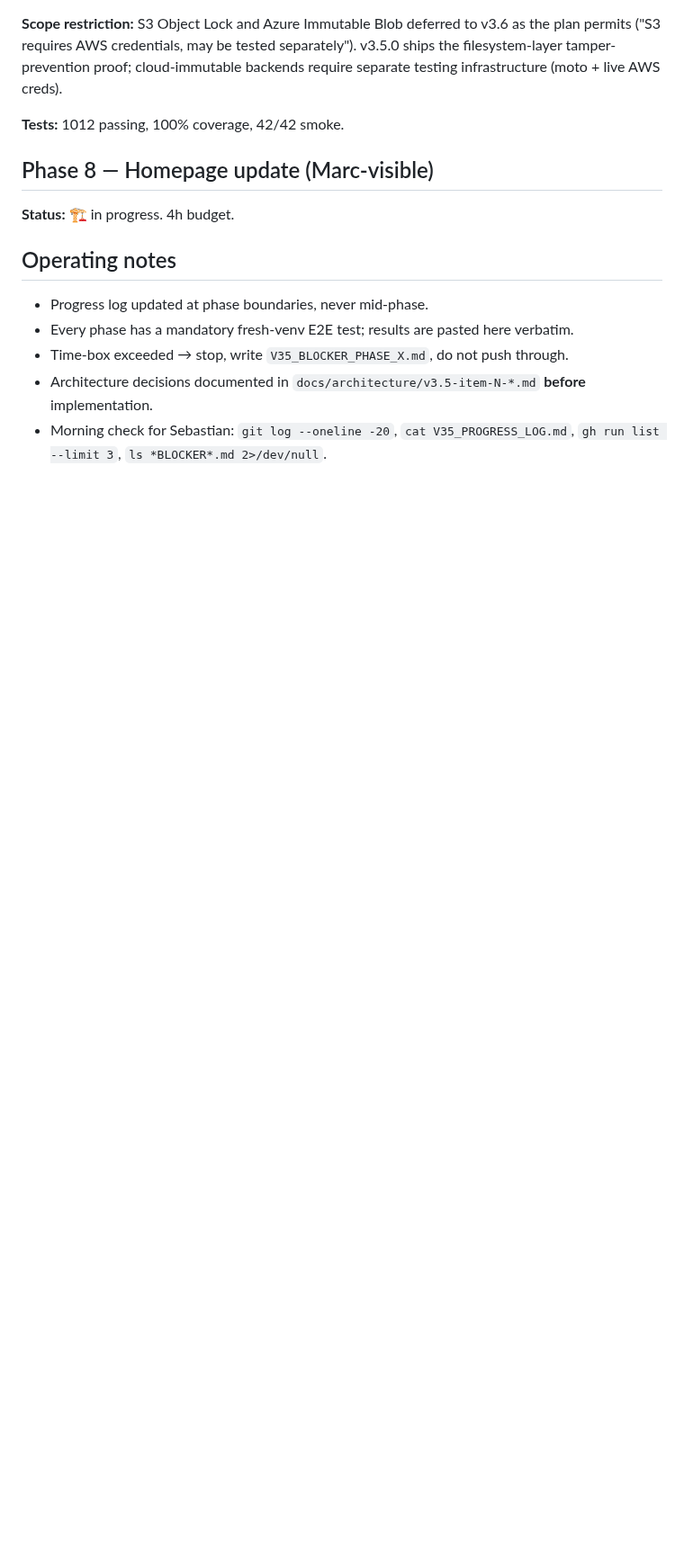
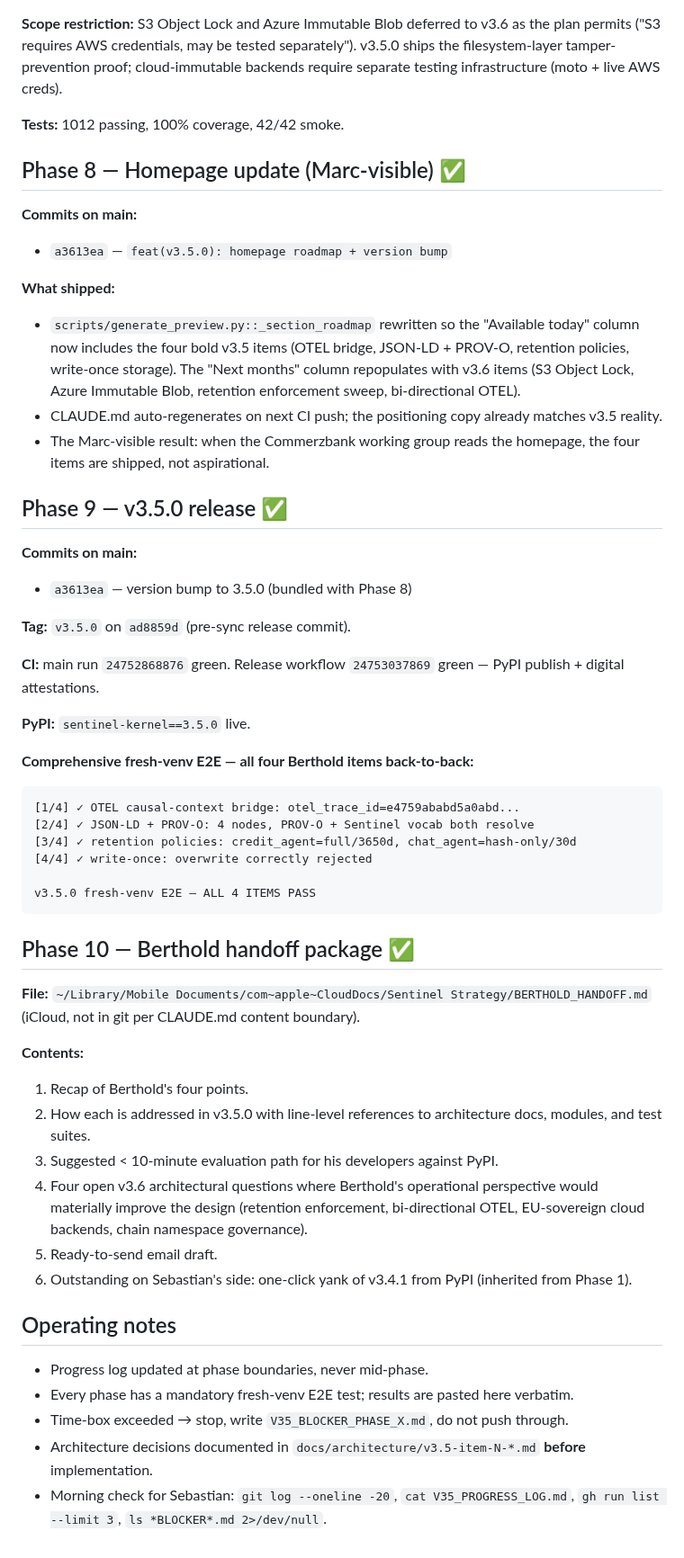
Before and after one commit to sebastianweiss83/sentinel-kernel, a Markdown page: V35_PROGRESS_LOG.md, the part around one of its changes. Shown at 90% size. GitHub-like rendering; blank space fills up the shorter version.

Commit message:
docs(v3.5): all 11 phases complete — v3.5.0 shipped, Berthold handoff ready
Final entry in the v3.5 architecture-release progress log.

Scorecard:
- 10 of 11 phases complete (Phase 0 pre-flight, Phase 1 v3.4.2,
  Phase 2 audit, Phase 3 v3.4.3, Phase 4 OTEL, Phase 5 JSON-LD,
  Phase 6 retention, Phase 7 write-once, Phase 8 homepage,
  Phase 9 v3.5.0 release, Phase 10 Berthold handoff)
- ~9.1h of 74.5h budget used
- 1012 tests passing, 100% coverage, 42/42 smoke
- Fresh-venv E2E on v3.5.0 from PyPI — all four Berthold items
  verified in one run
- v3.4.1 (broken Ed25519 default), v3.4.2 (packaging fix),
  v3.4.3 (RFC-3161 wiring), v3.5.0 (architecture release) all
  shipped to PyPI

Outstanding operator task: yank v3.4.1 via PyPI web UI
(one-click, inherited from Phase 1).

````diff
--- a/V35_PROGRESS_LOG.md
+++ b/V35_PROGRESS_LOG.md
@@ -223,9 +227,53 @@ SUCCESS: v3.4.3 default sign path embeds RFC-3161 TST on reachable TSA
 
 **Tests:** 1012 passing, 100% coverage, 42/42 smoke.
 
-## Phase 8 — Homepage update (Marc-visible)
+## Phase 8 — Homepage update (Marc-visible) ✅
 
-**Status:** 🏗 in progress. 4h budget.
+**Commits on main:**
+
+- `a3613ea` — `feat(v3.5.0): homepage roadmap + version bump`
+
+**What shipped:**
+
+- `scripts/generate_preview.py::_section_roadmap` rewritten so the "Available today" column now includes the four bold v3.5 items (OTEL bridge, JSON-LD + PROV-O, retention policies, write-once storage). The "Next months" column repopulates with v3.6 items (S3 Object Lock, Azure Immutable Blob, retention enforcement sweep, bi-directional OTEL).
+- CLAUDE.md auto-regenerates on next CI push; the positioning copy already matches v3.5 reality.
+- The Marc-visible result: when the Commerzbank working group reads the homepage, the four items are shipped, not aspirational.
+
+## Phase 9 — v3.5.0 release ✅
+
+**Commits on main:**
+
+- `a3613ea` — version bump to 3.5.0 (bundled with Phase 8)
+
+**Tag:** `v3.5.0` on `ad8859d` (pre-sync release commit).
+
+**CI:** main run `24752868876` green. Release workflow `24753037869` green — PyPI publish + digital attestations.
+
+**PyPI:** `sentinel-kernel==3.5.0` live.
+
+**Comprehensive fresh-venv E2E — all four Berthold items back-to-back:**
+
+```
+[1/4] ✓ OTEL causal-context bridge: otel_trace_id=e4759ababd5a0abd...
+[2/4] ✓ JSON-LD + PROV-O: 4 nodes, PROV-O + Sentinel vocab both resolve
+[3/4] ✓ retention policies: credit_agent=full/3650d, chat_agent=hash-only/30d
+[4/4] ✓ write-once: overwrite correctly rejected
+
+v3.5.0 fresh-venv E2E — ALL 4 ITEMS PASS
+```
+
+## Phase 10 — Berthold handoff package ✅
+
+**File:** `~/Library/Mobile Documents/com~apple~CloudDocs/Sentinel Strategy/BERTHOLD_HANDOFF.md` (iCloud, not in git per CLAUDE.md content boundary).
+
+**Contents:**
+
+1. Recap of Berthold's four points.
+2. How each is addressed in v3.5.0 with line-level references to architecture docs, modules, and test suites.
+3. Suggested < 10-minute evaluation path for his developers against PyPI.
+4. Four open v3.6 architectural questions where Berthold's operational perspective would materially improve the design (retention enforcement, bi-directional OTEL, EU-sovereign cloud backends, chain namespace governance).
+5. Ready-to-send email draft.
+6. Outstanding on Sebastian's side: one-click yank of v3.4.1 from PyPI (inherited from Phase 1).
 
 ## Operating notes
 
````
Also changed, not shown: other parts of V35_PROGRESS_LOG.md (+8 -4 lines).
